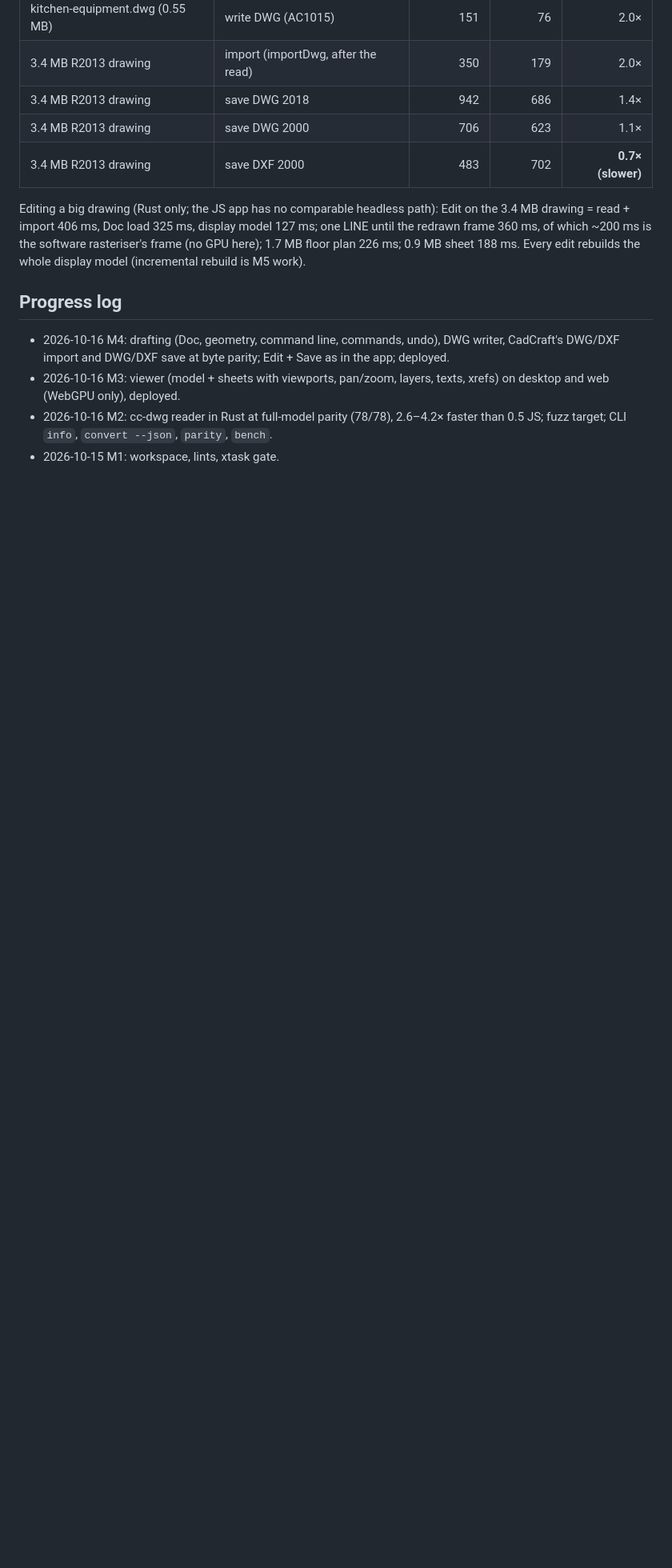
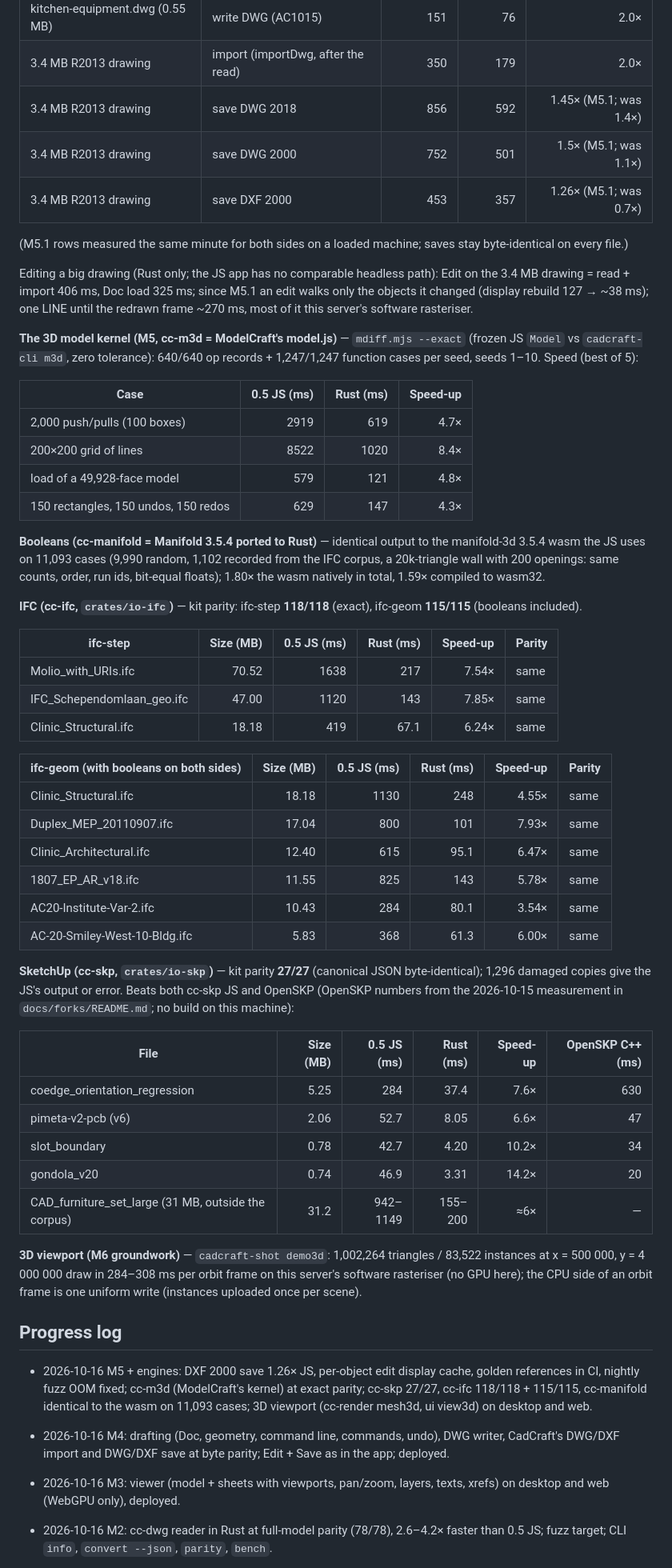
Before and after one commit to getcadcraft/cadcraft-rust, a Markdown page: ROADMAP.md, the part around one of its changes. Shown at 80% size. Rendered like a GitHub page; blank space fills up the shorter version.

Commit message:
M5.5: M5 done; ROADMAP numbers (saves, m3d, booleans, IFC, SketchUp, 3D viewport), roadmap status, session log

```diff
--- a/ROADMAP.md
+++ b/ROADMAP.md
@@ -55,16 +56,66 @@ Timings (best of 5, single-threaded, same machine; JS = the 0.5 engine call in N
 |---|---|---:|---:|---:|
 | kitchen-equipment.dwg (0.55 MB) | write DWG (AC1015) | 151 | 76 | 2.0× |
 | 3.4 MB R2013 drawing | import (importDwg, after the read) | 350 | 179 | 2.0× |
-| 3.4 MB R2013 drawing | save DWG 2018 | 942 | 686 | 1.4× |
-| 3.4 MB R2013 drawing | save DWG 2000 | 706 | 623 | 1.1× |
-| 3.4 MB R2013 drawing | save DXF 2000 | 483 | 702 | **0.7× (slower)** |
+| 3.4 MB R2013 drawing | save DWG 2018 | 856 | 592 | 1.45× (M5.1; was 1.4×) |
+| 3.4 MB R2013 drawing | save DWG 2000 | 752 | 501 | 1.5× (M5.1; was 1.1×) |
+| 3.4 MB R2013 drawing | save DXF 2000 | 453 | 357 | 1.26× (M5.1; was 0.7×) |
+
+(M5.1 rows measured the same minute for both sides on a loaded machine; saves stay byte-identical on every file.)
 
 Editing a big drawing (Rust only; the JS app has no comparable headless path): Edit on the 3.4 MB drawing = read +
-import 406 ms, Doc load 325 ms, display model 127 ms; one LINE until the redrawn frame 360 ms, of which ~200 ms is the
-software rasteriser's frame (no GPU here); 1.7 MB floor plan 226 ms; 0.9 MB sheet 188 ms. Every edit rebuilds the
-whole display model (incremental rebuild is M5 work).
+import 406 ms, Doc load 325 ms; since M5.1 an edit walks only the objects it changed (display rebuild 127 → ~38 ms);
+one LINE until the redrawn frame ~270 ms, most of it this server's software rasteriser.
+
+**The 3D model kernel (M5, cc-m3d = ModelCraft's model.js)** — `mdiff.mjs --exact` (frozen JS `Model` vs `cadcraft-cli
+m3d`, zero tolerance): 640/640 op records + 1,247/1,247 function cases per seed, seeds 1–10. Speed (best of 5):
+
+| Case | 0.5 JS (ms) | Rust (ms) | Speed-up |
+|---|---:|---:|---:|
+| 2,000 push/pulls (100 boxes) | 2919 | 619 | 4.7× |
+| 200×200 grid of lines | 8522 | 1020 | 8.4× |
+| load of a 49,928-face model | 579 | 121 | 4.8× |
+| 150 rectangles, 150 undos, 150 redos | 629 | 147 | 4.3× |
+
+**Booleans (cc-manifold = Manifold 3.5.4 ported to Rust)** — identical output to the manifold-3d 3.5.4 wasm the JS uses
+on 11,093 cases (9,990 random, 1,102 recorded from the IFC corpus, a 20k-triangle wall with 200 openings: same counts,
+order, run ids, bit-equal floats); 1.80× the wasm natively in total, 1.59× compiled to wasm32.
+
+**IFC (cc-ifc, `crates/io-ifc`)** — kit parity: ifc-step **118/118** (exact), ifc-geom **115/115** (booleans included).
+
+| ifc-step | Size (MB) | 0.5 JS (ms) | Rust (ms) | Speed-up | Parity |
+|---|---:|---:|---:|---:|---|
+| Molio_with_URIs.ifc | 70.52 | 1638 | 217 | 7.54× | same |
+| IFC_Schependomlaan_geo.ifc | 47.00 | 1120 | 143 | 7.85× | same |
+| Clinic_Structural.ifc | 18.18 | 419 | 67.1 | 6.24× | same |
+
+| ifc-geom (with booleans on both sides) | Size (MB) | 0.5 JS (ms) | Rust (ms) | Speed-up | Parity |
+|---|---:|---:|---:|---:|---|
+| Clinic_Structural.ifc | 18.18 | 1130 | 248 | 4.55× | same |
+| Duplex_MEP_20110907.ifc | 17.04 | 800 | 101 | 7.93× | same |
+| Clinic_Architectural.ifc | 12.40 | 615 | 95.1 | 6.47× | same |
+| 1807_EP_AR_v18.ifc | 11.55 | 825 | 143 | 5.78× | same |
+| AC20-Institute-Var-2.ifc | 10.43 | 284 | 80.1 | 3.54× | same |
+| AC-20-Smiley-West-10-Bldg.ifc | 5.83 | 368 | 61.3 | 6.00× | same |
+
+**SketchUp (cc-skp, `crates/io-skp`)** — kit parity **27/27** (canonical JSON byte-identical); 1,296 damaged copies give
+the JS's output or error. Beats both cc-skp JS and OpenSKP (OpenSKP numbers from the 2026-10-15 measurement in
+`docs/forks/README.md`; no build on this machine):
+
+| File | Size (MB) | 0.5 JS (ms) | Rust (ms) | Speed-up | OpenSKP C++ (ms) |
+|---|---:|---:|---:|---:|---:|
+| coedge_orientation_regression | 5.25 | 284 | 37.4 | 7.6× | 630 |
+| pimeta-v2-pcb (v6) | 2.06 | 52.7 | 8.05 | 6.6× | 47 |
+| slot_boundary | 0.78 | 42.7 | 4.20 | 10.2× | 34 |
+| gondola_v20 | 0.74 | 46.9 | 3.31 | 14.2× | 20 |
+| CAD_furniture_set_large (31 MB, outside the corpus) | 31.2 | 942–1149 | 155–200 | ≈6× | — |
+
+**3D viewport (M6 groundwork)** — `cadcraft-shot demo3d`: 1,002,264 triangles / 83,522 instances at x = 500 000,
+y = 4 000 000 draw in 284–308 ms per orbit frame on this server's software rasteriser (no GPU here); the CPU side of an
+orbit frame is one uniform write (instances uploaded once per scene).
 
 ## Progress log
+
+- 2026-10-16 M5 + engines: DXF 2000 save 1.26× JS, per-object edit display cache, golden references in CI, nightly fuzz OOM fixed; cc-m3d (ModelCraft's kernel) at exact parity; cc-skp 27/27, cc-ifc 118/118 + 115/115, cc-manifold identical to the wasm on 11,093 cases; 3D viewport (cc-render mesh3d, ui view3d) on desktop and web.
 
 - 2026-10-16 M4: drafting (Doc, geometry, command line, commands, undo), DWG writer, CadCraft's DWG/DXF import and DWG/DXF save at byte parity; Edit + Save as in the app; deployed.
 - 2026-10-16 M3: viewer (model + sheets with viewports, pan/zoom, layers, texts, xrefs) on desktop and web (WebGPU only), deployed.
```
Also changed, not shown: other parts of ROADMAP.md (+3 -2 lines), docs/progress.md (+15 -4 lines), docs/roadmap.md (+6 -5 lines).
